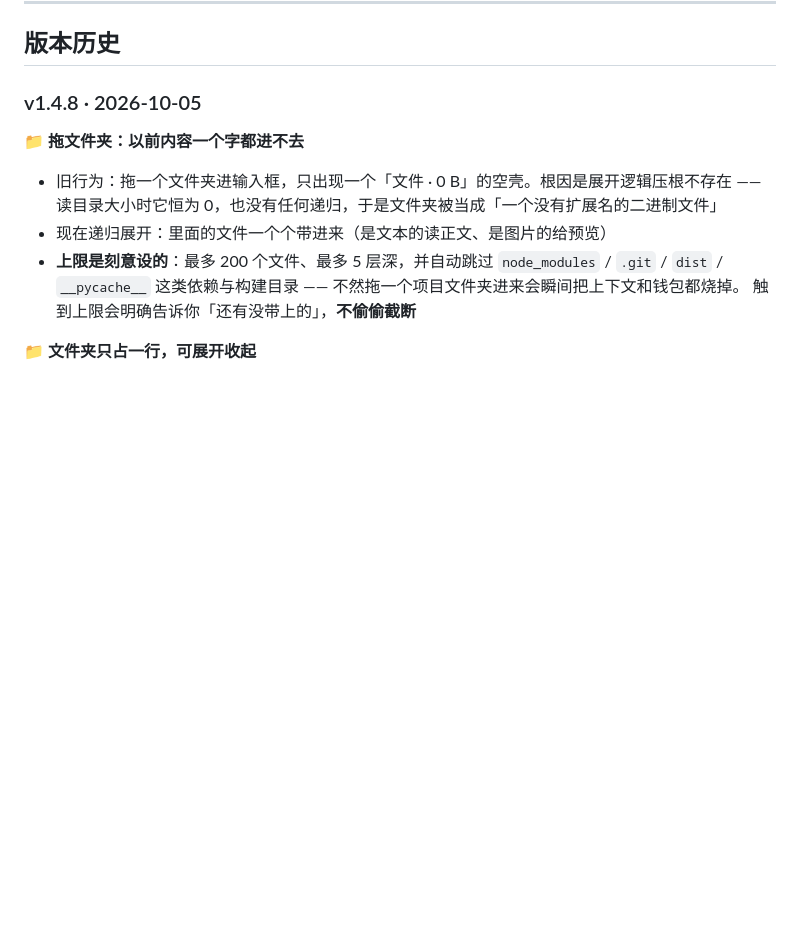
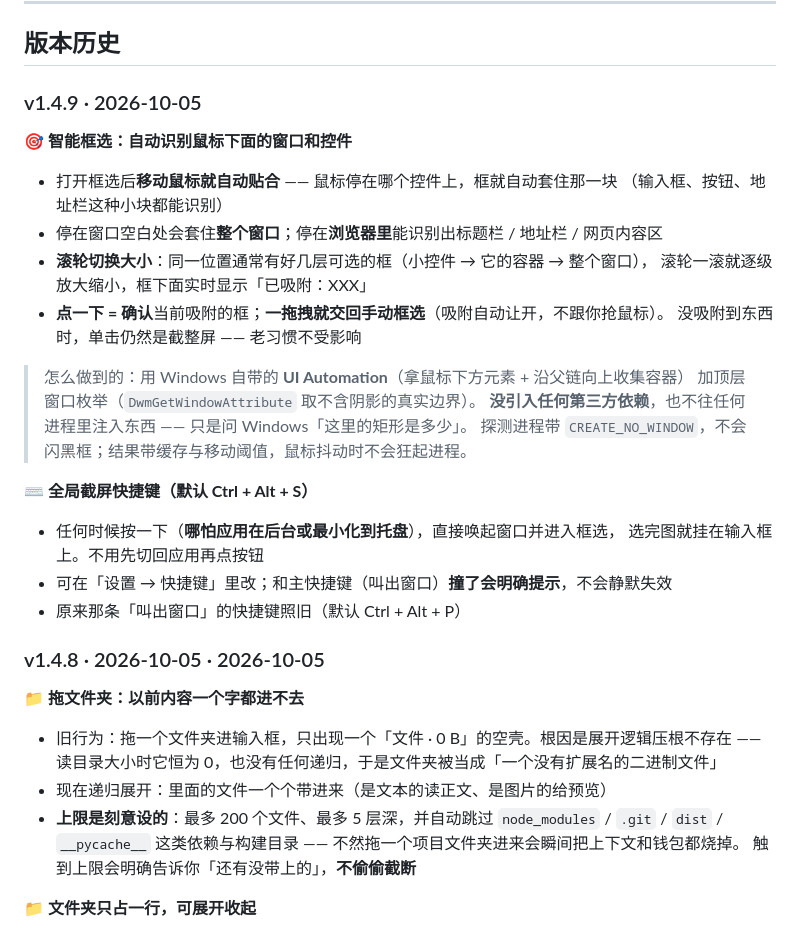
Before and after one commit to beizheguangdexiangrikui/kuihua, a Markdown page: README.md, the part around the change. Drawn GitHub-style; blank space fills up the shorter version.

```diff
--- a/README.md
+++ b/README.md
@@ -343,7 +343,31 @@ Claude / GPT 这类"模型级拒答"可以试试「拒答回退阶梯」（自
 
 ## 版本历史
 
-### v1.4.8 · 2026-10-05
+### v1.4.9 · 2026-10-05
+
+**🎯 智能框选：自动识别鼠标下面的窗口和控件**
+
+- 打开框选后**移动鼠标就自动贴合** —— 鼠标停在哪个控件上，框就自动套住那一块
+  （输入框、按钮、地址栏这种小块都能识别）
+- 停在窗口空白处会套住**整个窗口**；停在**浏览器里**能识别出标题栏 / 地址栏 / 网页内容区
+- **滚轮切换大小**：同一位置通常有好几层可选的框（小控件 → 它的容器 → 整个窗口），
+  滚轮一滚就逐级放大缩小，框下面实时显示「已吸附：XXX」
+- **点一下 = 确认**当前吸附的框；**一拖拽就交回手动框选**（吸附自动让开，不跟你抢鼠标）。
+  没吸附到东西时，单击仍然是截整屏 —— 老习惯不受影响
+
+> 怎么做到的：用 Windows 自带的 **UI Automation**（拿鼠标下方元素 + 沿父链向上收集容器）
+> 加顶层窗口枚举（`DwmGetWindowAttribute` 取不含阴影的真实边界）。
+> **没引入任何第三方依赖**，也不往任何进程里注入东西 —— 只是问 Windows「这里的矩形是多少」。
+> 探测进程带 `CREATE_NO_WINDOW`，不会闪黑框；结果带缓存与移动阈值，鼠标抖动时不会狂起进程。
+
+**⌨️ 全局截屏快捷键（默认 Ctrl + Alt + S）**
+
+- 任何时候按一下（**哪怕应用在后台或最小化到托盘**），直接唤起窗口并进入框选，
+  选完图就挂在输入框上。不用先切回应用再点按钮
+- 可在「设置 → 快捷键」里改；和主快捷键（叫出窗口）**撞了会明确提示**，不会静默失效
+- 原来那条「叫出窗口」的快捷键照旧（默认 Ctrl + Alt + P）
+
+### v1.4.8 · 2026-10-05 · 2026-10-05
 
 **📁 拖文件夹：以前内容一个字都进不去**
 
```
